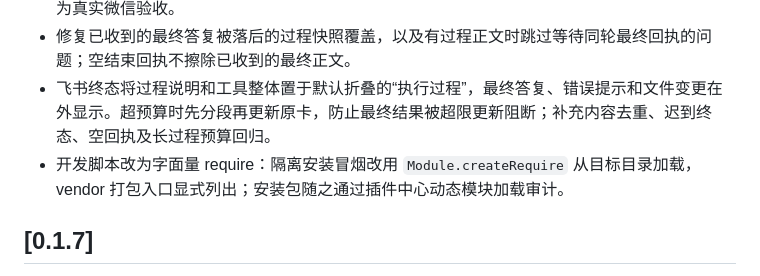
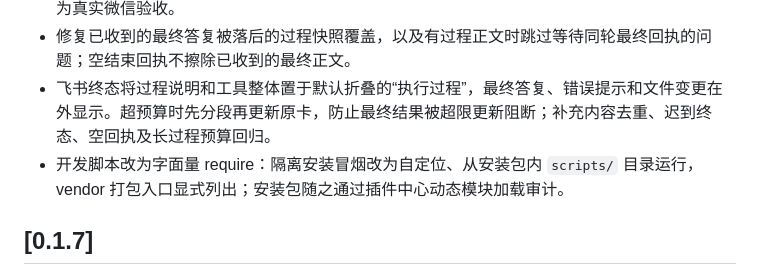
Before and after one commit to CJLY-0915/pi-desktop-bot, a Markdown page: CHANGELOG.md, the part around the change. GitHub-like rendering.

Commit message:
docs: 更正 1.0.0 发布说明中冒烟脚本的实现描述

```diff
--- a/CHANGELOG.md
+++ b/CHANGELOG.md
@@ -12,7 +12,7 @@
 - 新增真实本地 HTTP 报文回归，覆盖中文与 emoji 字节长度、二进制与空请求体，以及首轮成功后连续 412、游标保留、退避和恢复。HTTP 412 的微信服务端原因尚未确认，未将本地测试计为真实微信验收。
 - 修复已收到的最终答复被落后的过程快照覆盖，以及有过程正文时跳过等待同轮最终回执的问题；空结束回执不擦除已收到的最终正文。
 - 飞书终态将过程说明和工具整体置于默认折叠的“执行过程”，最终答复、错误提示和文件变更在外显示。超预算时先分段再更新原卡，防止最终结果被超限更新阻断；补充内容去重、迟到终态、空回执及长过程预算回归。
-- 开发脚本改为字面量 require：隔离安装冒烟改用 `Module.createRequire` 从目标目录加载，vendor 打包入口显式列出；安装包随之通过插件中心动态模块加载审计。
+- 开发脚本改为字面量 require：隔离安装冒烟改为自定位、从安装包内 `scripts/` 目录运行，vendor 打包入口显式列出；安装包随之通过插件中心动态模块加载审计。
 
 ## [0.1.7]
 
```
